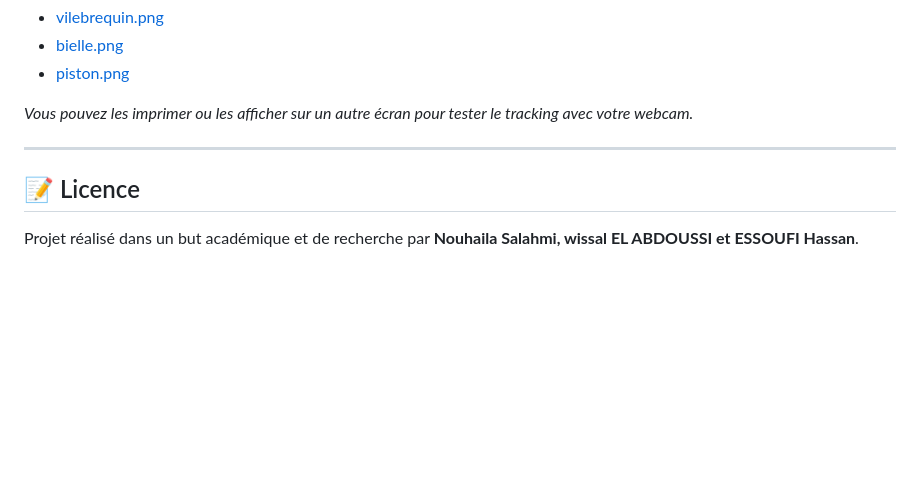
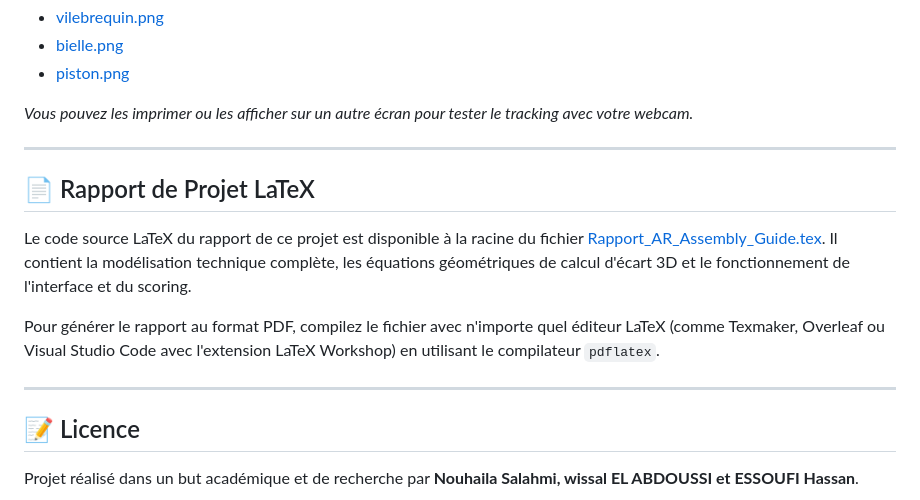
Before and after one commit to nouhailasalahmi/AR-Assembly-Guide, a Markdown page: README.md, the part around one of its changes. GitHub-like rendering; blank space fills up the shorter version.

```diff
--- a/README.md
+++ b/README.md
@@ -88,5 +88,13 @@ Les marqueurs d'images (*Image Targets*) nécessaires pour que la caméra détec
 
 ---
 
+## 📄 Rapport de Projet LaTeX
+
+Le code source LaTeX du rapport de ce projet est disponible à la racine du fichier [Rapport_AR_Assembly_Guide.tex](file:///c:/Users/lenovo/My%20project/Rapport_AR_Assembly_Guide.tex). Il contient la modélisation technique complète, les équations géométriques de calcul d'écart 3D et le fonctionnement de l'interface et du scoring.
+
+Pour générer le rapport au format PDF, compilez le fichier avec n'importe quel éditeur LaTeX (comme Texmaker, Overleaf ou Visual Studio Code avec l'extension LaTeX Workshop) en utilisant le compilateur `pdflatex`.
+
+---
+
 ## 📝 Licence
 Projet réalisé dans un but académique et de recherche par **Nouhaila Salahmi, wissal EL ABDOUSSI et ESSOUFI Hassan**.
```
Also changed, not shown: other parts of README.md (+4 -4 lines).
